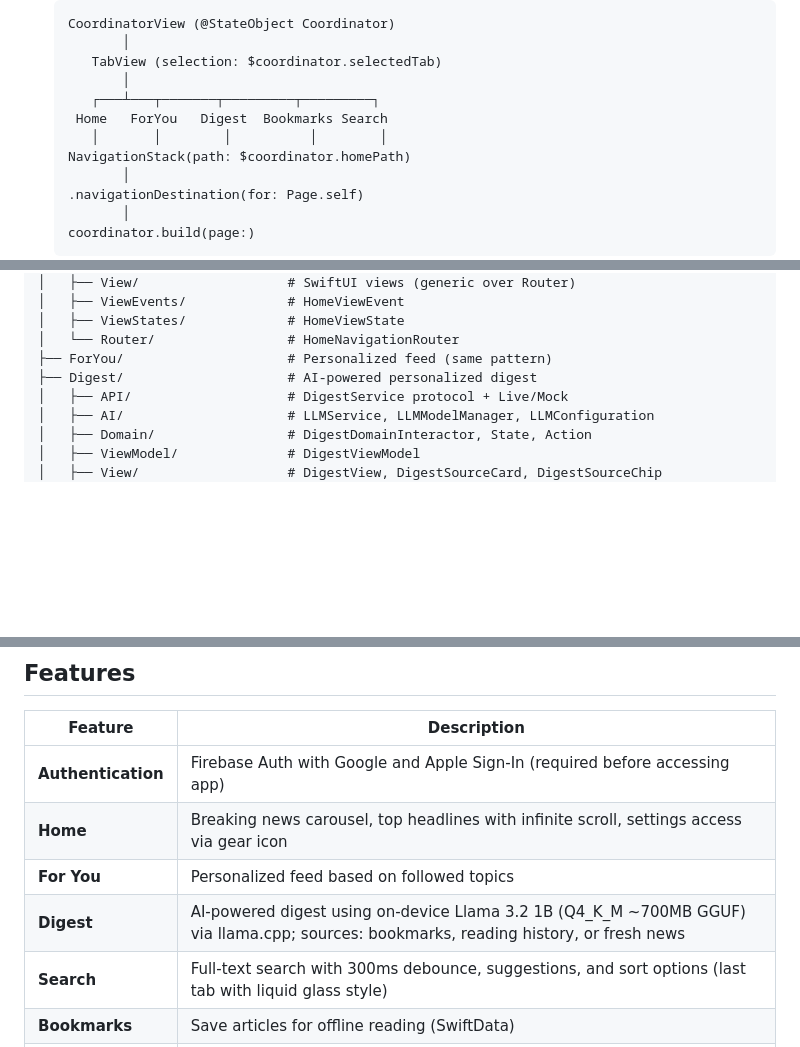
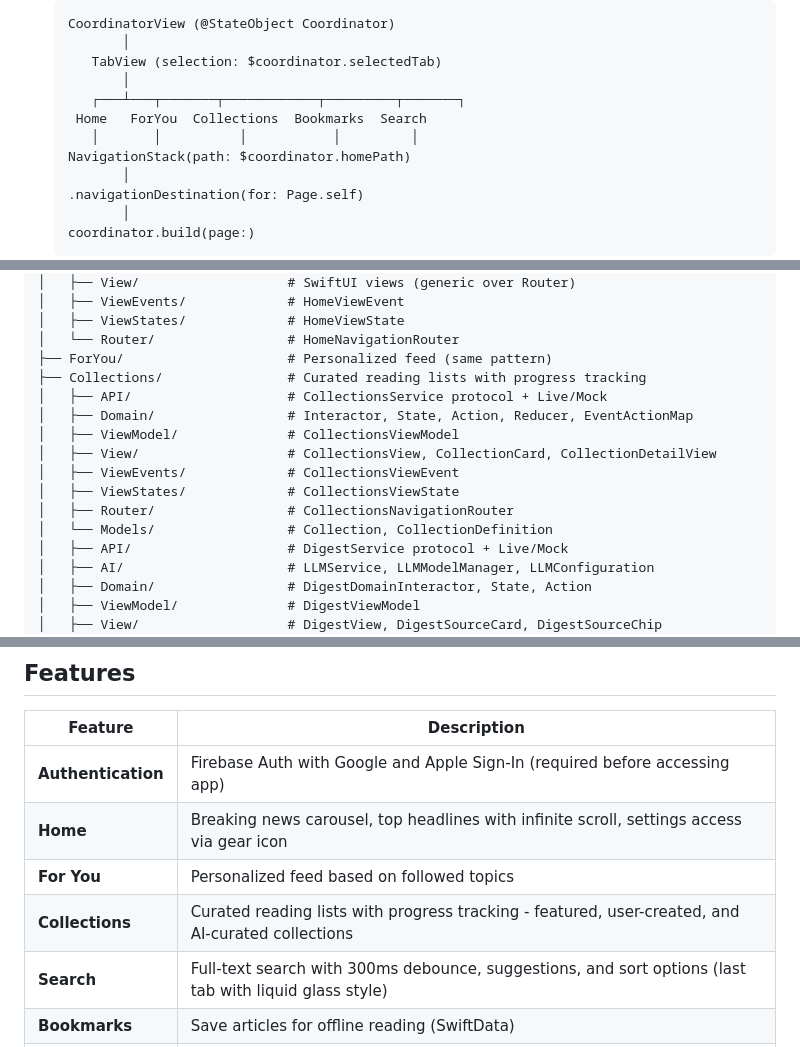
Before and after one commit to BrunoCerberus/Pulse, a Markdown page: CLAUDE.md, 3 parts joined by grey strips. Rendered like a GitHub page; blank space fills up the shorter version.

```diff
--- a/CLAUDE.md
+++ b/CLAUDE.md
@@ -115,9 +115,9 @@ Pulse is an iOS news aggregation app built with **Unidirectional Data Flow Archi
           │
       TabView (selection: $coordinator.selectedTab)
           │
-      ┌───┴───┬───────┬─────────┬─────────┐
-    Home   ForYou   Digest  Bookmarks Search
-      │       │        │          │        │
+      ┌───┴───┬───────┬────────────┬─────────┬───────┐
+    Home   ForYou  Collections  Bookmarks  Search
+      │       │          │           │         │
    NavigationStack(path: $coordinator.homePath)
           │
    .navigationDestination(for: Page.self)
@@ -176,7 +176,15 @@ Pulse/
 │   ├── ViewStates/             # HomeViewState
 │   └── Router/                 # HomeNavigationRouter
 ├── ForYou/                     # Personalized feed (same pattern)
-├── Digest/                     # AI-powered personalized digest
+├── Collections/                # Curated reading lists with progress tracking
+│   ├── API/                    # CollectionsService protocol + Live/Mock
+│   ├── Domain/                 # Interactor, State, Action, Reducer, EventActionMap
+│   ├── ViewModel/              # CollectionsViewModel
+│   ├── View/                   # CollectionsView, CollectionCard, CollectionDetailView
+│   ├── ViewEvents/             # CollectionsViewEvent
+│   ├── ViewStates/             # CollectionsViewState
+│   ├── Router/                 # CollectionsNavigationRouter
+│   └── Models/                 # Collection, CollectionDefinition
 │   ├── API/                    # DigestService protocol + Live/Mock
 │   ├── AI/                     # LLMService, LLMModelManager, LLMConfiguration
 │   ├── Domain/                 # DigestDomainInteractor, State, Action
@@ -207,7 +215,7 @@ Pulse/
 | **Authentication** | Firebase Auth with Google and Apple Sign-In (required before accessing app) |
 | **Home** | Breaking news carousel, top headlines with infinite scroll, settings access via gear icon |
 | **For You** | Personalized feed based on followed topics |
-| **Digest** | AI-powered digest using on-device Llama 3.2 1B (Q4_K_M ~700MB GGUF) via llama.cpp; sources: bookmarks, reading history, or fresh news |
+| **Collections** | Curated reading lists with progress tracking - featured, user-created, and AI-curated collections |
 | **Search** | Full-text search with 300ms debounce, suggestions, and sort options (last tab with liquid glass style) |
 | **Bookmarks** | Save articles for offline reading (SwiftData) |
 | **Settings** | Topics, notifications, theme, muted content, account/logout (accessed from Home navigation bar) |
```
Also changed, not shown: other parts of CLAUDE.md (+1 -1 lines), AGENTS.md (+12 -4 lines), README.md (+8 -8 lines).
